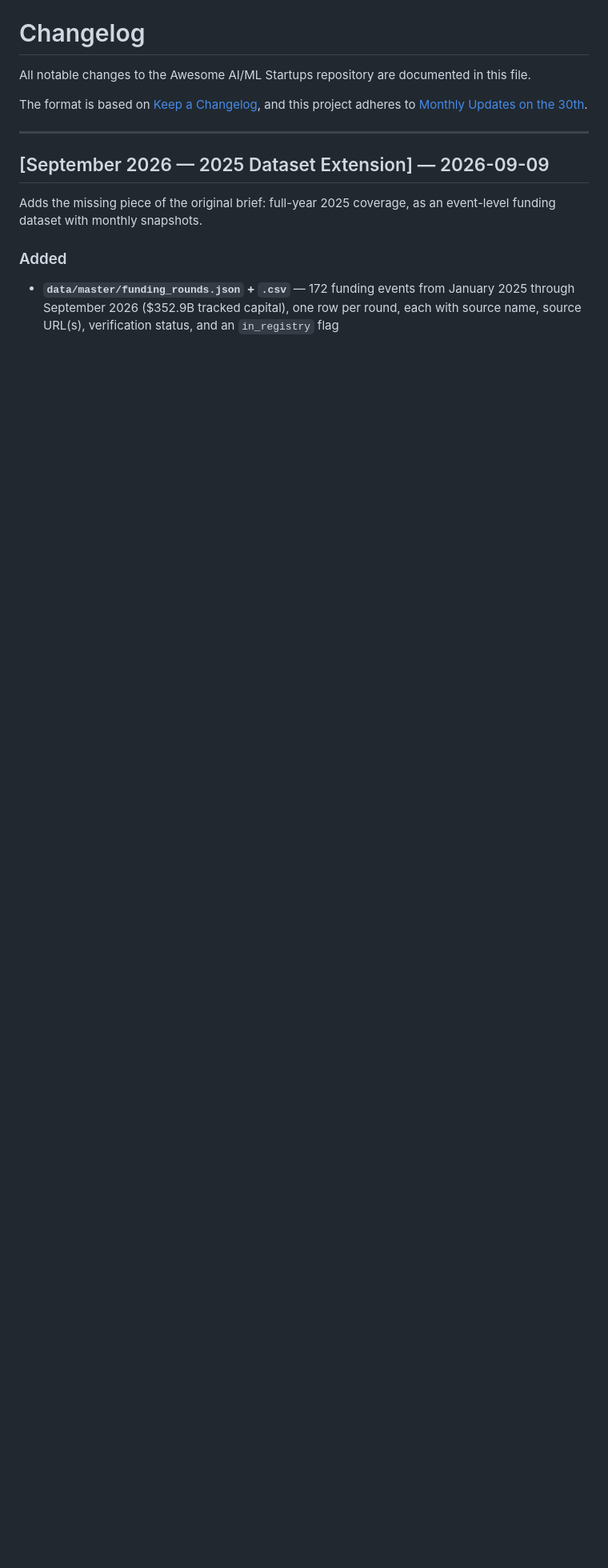
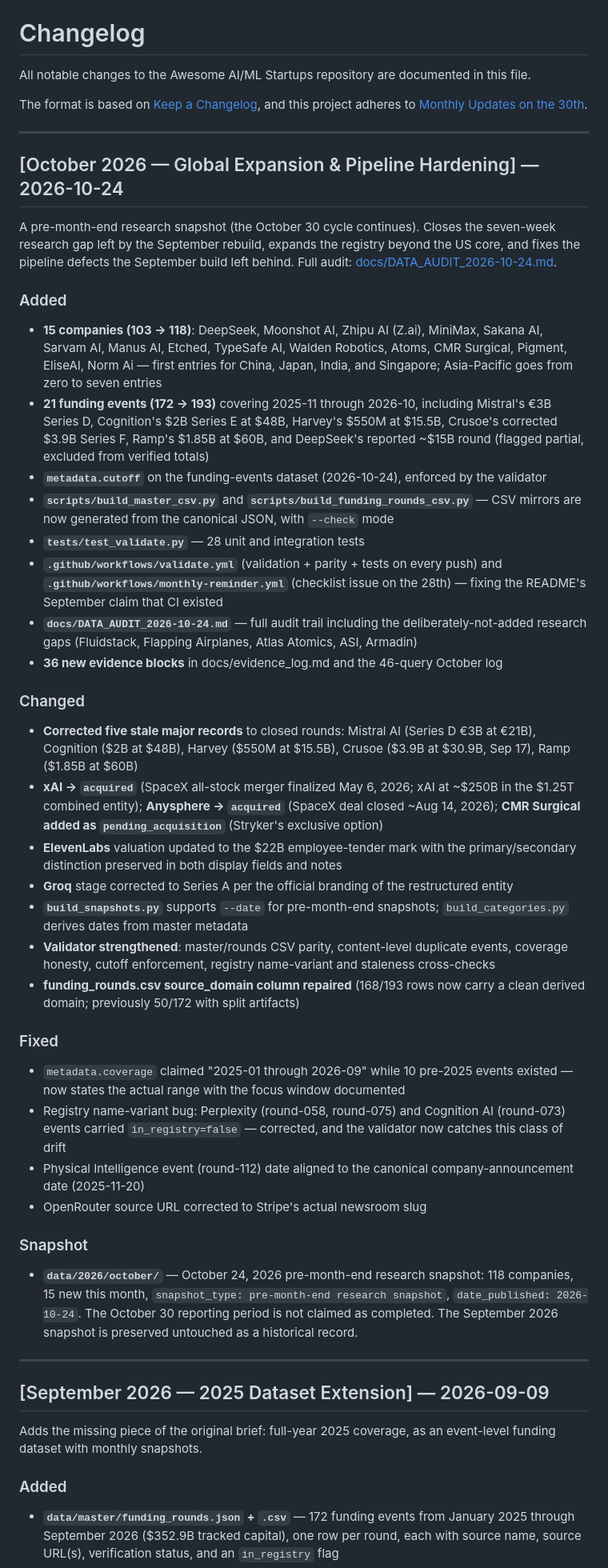
Before and after one commit to AdilShamim8/Awesome-AI_ML-Startups, a Markdown page: CHANGELOG.md, the part around the change. Shown at 80% size. Drawn GitHub-style; blank space fills up the shorter version.

Commit message:
docs(changelog): add the October 2026 entry
Document the pre-month-end refresh in Keep-a-Changelog form:
15 companies and 21 events added, five stale records corrected,
two acquisitions closed, CI and tests added, validator strengthened,
coverage honesty and registry name-variant bugs fixed, and the
October 24 snapshot discipline recorded explicitly.

```diff
--- a/CHANGELOG.md
+++ b/CHANGELOG.md
@@ -4,6 +4,74 @@ All notable changes to the Awesome AI/ML Startups repository are documented in t
 
 The format is based on [Keep a Changelog](https://keepachangelog.com/en/1.1.0/),
 and this project adheres to [Monthly Updates on the 30th](./README.md).
+
+---
+
+## [October 2026 — Global Expansion & Pipeline Hardening] — 2026-10-24
+
+A pre-month-end research snapshot (the October 30 cycle continues). Closes the
+seven-week research gap left by the September rebuild, expands the registry beyond
+the US core, and fixes the pipeline defects the September build left behind.
+Full audit: [docs/DATA_AUDIT_2026-10-24.md](docs/DATA_AUDIT_2026-10-24.md).
+
+### Added
+- **15 companies (103 → 118)**: DeepSeek, Moonshot AI, Zhipu AI (Z.ai), MiniMax,
+  Sakana AI, Sarvam AI, Manus AI, Etched, TypeSafe AI, Walden Robotics, Atoms,
+  CMR Surgical, Pigment, EliseAI, Norm Ai — first entries for China, Japan, India,
+  and Singapore; Asia-Pacific goes from zero to seven entries
+- **21 funding events (172 → 193)** covering 2025-11 through 2026-10, including
+  Mistral's €3B Series D, Cognition's $2B Series E at $48B, Harvey's $550M at
+  $15.5B, Crusoe's corrected $3.9B Series F, Ramp's $1.85B at $60B, and
+  DeepSeek's reported ~$15B round (flagged partial, excluded from verified totals)
+- **`metadata.cutoff`** on the funding-events dataset (2026-10-24), enforced by
+  the validator
+- **`scripts/build_master_csv.py`** and **`scripts/build_funding_rounds_csv.py`** —
+  CSV mirrors are now generated from the canonical JSON, with `--check` mode
+- **`tests/test_validate.py`** — 28 unit and integration tests
+- **`.github/workflows/validate.yml`** (validation + parity + tests on every push)
+  and **`.github/workflows/monthly-reminder.yml`** (checklist issue on the 28th) —
+  fixing the README's September claim that CI existed
+- **`docs/DATA_AUDIT_2026-10-24.md`** — full audit trail including the
+  deliberately-not-added research gaps (Fluidstack, Flapping Airplanes,
+  Atlas Atomics, ASI, Armadin)
+- **36 new evidence blocks** in docs/evidence_log.md and the 46-query October log
+
+### Changed
+- **Corrected five stale major records** to closed rounds: Mistral AI (Series D
+  €3B at €21B), Cognition ($2B at $48B), Harvey ($550M at $15.5B), Crusoe ($3.9B
+  at $30.9B, Sep 17), Ramp ($1.85B at $60B)
+- **xAI → `acquired`** (SpaceX all-stock merger finalized May 6, 2026; xAI at
+  ~$250B in the $1.25T combined entity); **Anysphere → `acquired`** (SpaceX deal
+  closed ~Aug 14, 2026); **CMR Surgical added as `pending_acquisition`**
+  (Stryker's exclusive option)
+- **ElevenLabs** valuation updated to the $22B employee-tender mark with the
+  primary/secondary distinction preserved in both display fields and notes
+- **Groq** stage corrected to Series A per the official branding of the
+  restructured entity
+- **`build_snapshots.py`** supports `--date` for pre-month-end snapshots;
+  `build_categories.py` derives dates from master metadata
+- **Validator strengthened**: master/rounds CSV parity, content-level duplicate
+  events, coverage honesty, cutoff enforcement, registry name-variant and
+  staleness cross-checks
+- **funding_rounds.csv source_domain column repaired** (168/193 rows now carry a
+  clean derived domain; previously 50/172 with split artifacts)
+
+### Fixed
+- `metadata.coverage` claimed "2025-01 through 2026-09" while 10 pre-2025 events
+  existed — now states the actual range with the focus window documented
+- Registry name-variant bug: Perplexity (round-058, round-075) and Cognition AI
+  (round-073) events carried `in_registry=false` — corrected, and the validator
+  now catches this class of drift
+- Physical Intelligence event (round-112) date aligned to the canonical
+  company-announcement date (2025-11-20)
+- OpenRouter source URL corrected to Stripe's actual newsroom slug
+
+### Snapshot
+- **`data/2026/october/`** — October 24, 2026 pre-month-end research snapshot:
+  118 companies, 15 new this month, `snapshot_type: pre-month-end research
+  snapshot`, `date_published: 2026-10-24`. The October 30 reporting period is
+  not claimed as completed. The September 2026 snapshot is preserved untouched
+  as a historical record.
 
 ---
 
```
